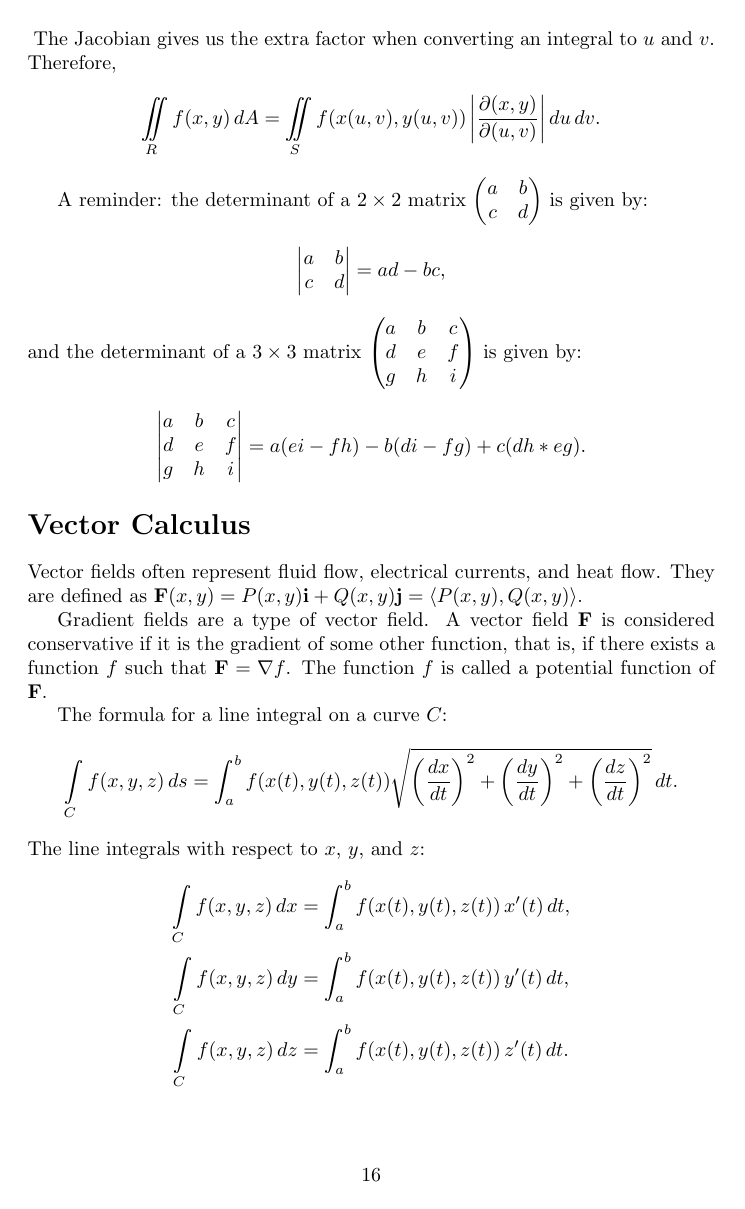
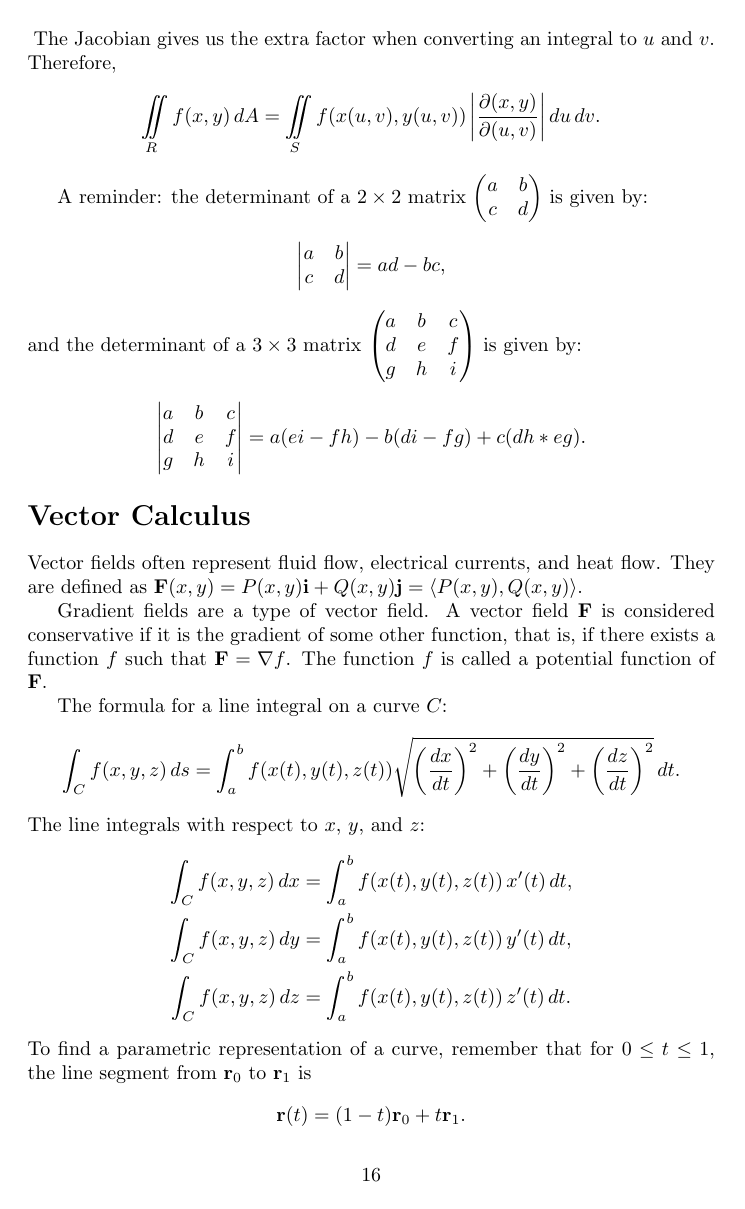
Before and after one commit to joeHollander/Math-Notes, a LaTeX document (Calc3Notes/Calc3.tex): page 16 of 19. The pictures show the PDF file Calc3Notes/Calc3.pdf that the author committed with the source.

Commit message:
Fixed curve integrals

```diff
--- a/Calc3Notes/Calc3.tex
+++ b/Calc3Notes/Calc3.tex
@@ -524,15 +524,15 @@ The function $f$ is called a potential function of $\mathbf{F}$.
 
 The formula for a line integral on a curve $C$:
 \[
-\int \limits_C f(x,y,z) \, ds =
+\int_C f(x,y,z) \, ds =
 \int_a^b f(x(t), y(t), z(t))
  \sqrt{\left(\frac{dx}{dt}\right)^2 + \left(\frac{dy}{dt}\right)^2 + \left(\frac{dz}{dt}\right)^2} \, dt.
 \]
 The line integrals with respect to $x$, $y$, and $z$:
 \begin{gather}
-    \int \limits_C f(x,y,z) \, dx = \int_{a}^{b} f(x(t), y(t), z(t)) \, x'(t) \, dt, \nonumber \\
-    \int \limits_C f(x,y,z) \, dy = \int_{a}^{b} f(x(t), y(t), z(t)) \, y'(t) \, dt, \nonumber \\
-    \int \limits_C f(x,y,z) \, dz = \int_{a}^{b} f(x(t), y(t), z(t)) \, z'(t) \, dt. \nonumber
+    \int_C f(x,y,z) \, dx = \int_{a}^{b} f(x(t), y(t), z(t)) \, x'(t) \, dt, \nonumber \\
+    \int_C f(x,y,z) \, dy = \int_{a}^{b} f(x(t), y(t), z(t)) \, y'(t) \, dt, \nonumber \\
+    \int_C f(x,y,z) \, dz = \int_{a}^{b} f(x(t), y(t), z(t)) \, z'(t) \, dt. \nonumber
 \end{gather}
 To find a parametric representation of a curve, remember that for $0 \le t \le 1$,
 the line segment from $\mathbf{r}_0$ to $\mathbf{r}_1$ is
@@ -542,7 +542,7 @@ the line segment from $\mathbf{r}_0$ to $\mathbf{r}_1$ is
 
 The work done for moving a particle in a vector field $\mathbf{F}$ on a curve $C$ is
 \[
-\int \limits_C \mathbf{F} \cdot d\mathbf{r} =
+\int_C \mathbf{F} \cdot d\mathbf{r} =
 \int_a^b \mathbf{F}(\mathbf{r}(t)) \cdot \mathbf{r}'(t) \, dt.
 \]
 Work is positive when the vector field aligns with the curve and negative when
@@ -567,7 +567,7 @@ and has no intersections.
 
 Green's theorem, where $\mathbf{F} = P(x,y)\mathbf{i} + Q(x,y)\mathbf{j}$:
 \[
-\varointctrclockwise \limits_C \mathbf{F} \, d\mathbf{r} =
+\varointctrclockwise_C \mathbf{F} \, d\mathbf{r} =
 \iint \limits_R [\pdv{Q}{x} - \pdv{P}{y}] \, dA.
 \]
 A clockwise path would be negative of a counter-clockwise path.
@@ -620,7 +620,7 @@ with a vector field:
 
 Also,
 \[
-\oint \limits_C \mathbf{F \cdot n} \, ds = \iint \limits_D \mbox{div} \ \mathbf{F}(x,y) \, dA
+\oint_C \mathbf{F \cdot n} \, ds = \iint \limits_D \mbox{div} \ \mathbf{F}(x,y) \, dA
 \]
 
 Parametric surfaces are denoted like this:
```
Also changed, not shown: Calc3Notes/Calc3.pdf, Calc3Notes/Calc3.tex (9 more changed lines), 2 other files.
